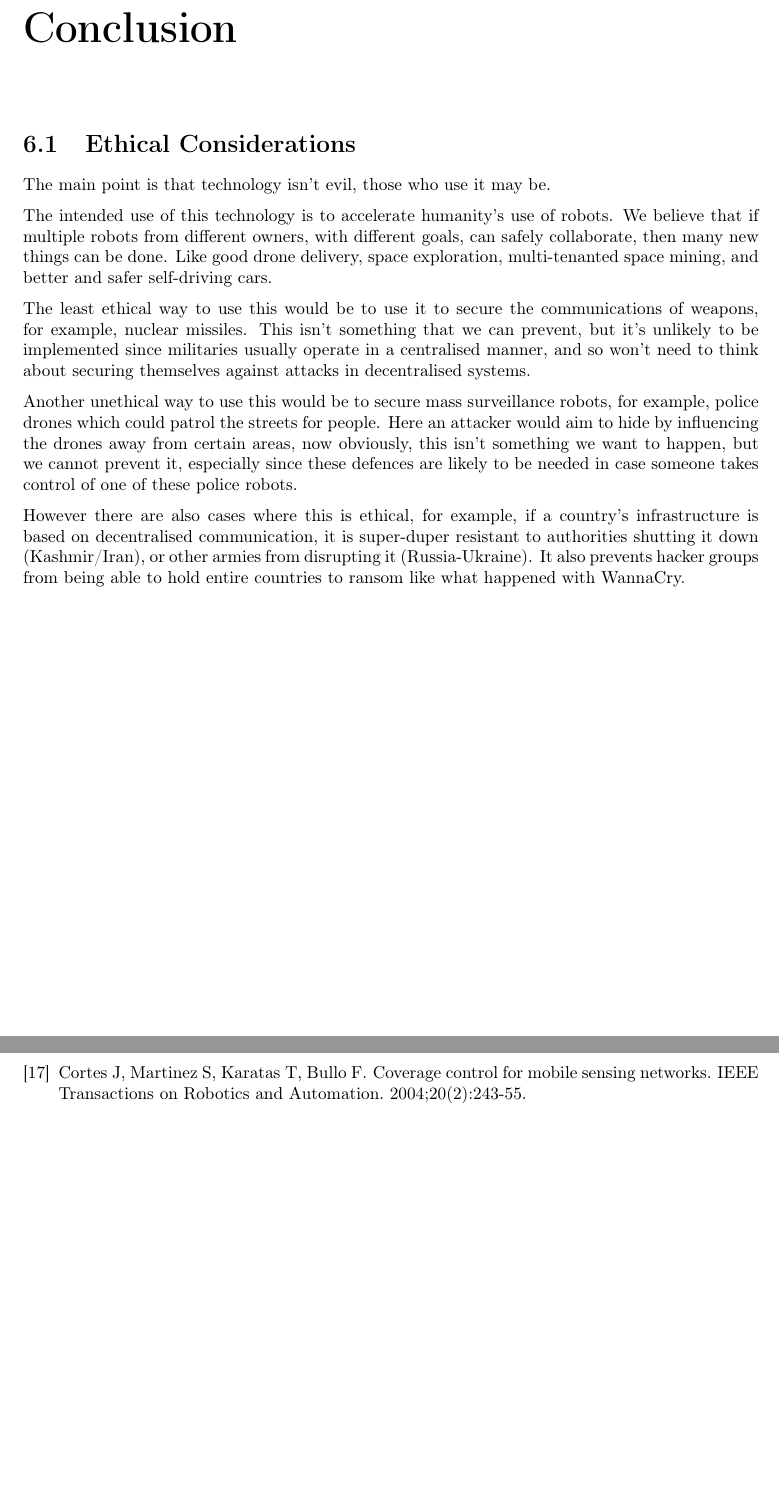
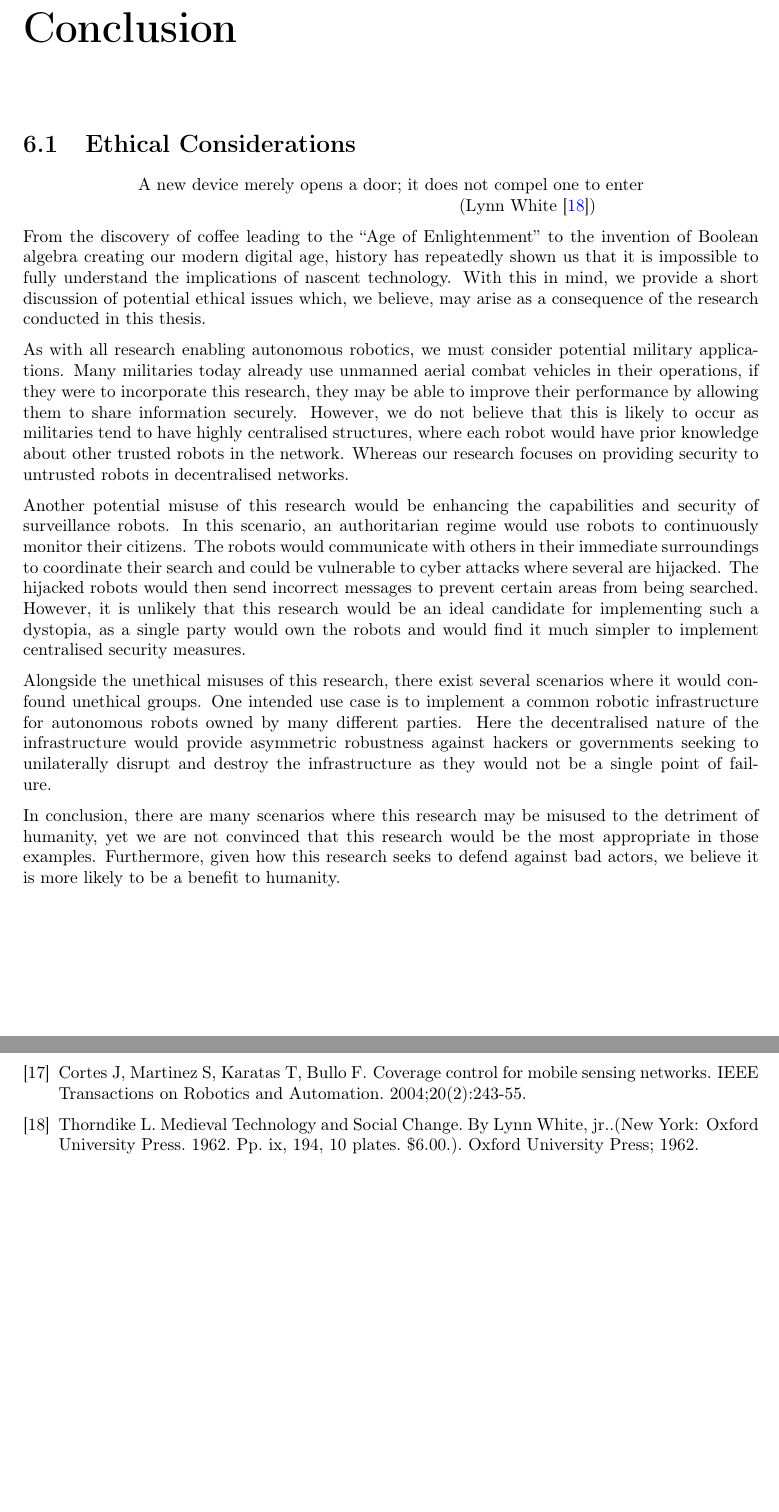
Before and after one commit to Akshat-Tripathi/Thesis, a LaTeX thesis (main.tex, which reads conclusion/conclusion.tex): two parts of pages 19 and 22 of 22, joined at a grey line, cut so that both start at the same text, the shorter picture padded with empty space. Compiled offline with pdfLaTeX.

Commit message:
Added ethics

```diff
--- a/conclusion/conclusion.tex
+++ b/conclusion/conclusion.tex
@@ -2,12 +2,18 @@
 
 \section{Ethical Considerations}
 
-The main point is that technology isn't evil, those who use it may be.
+\begin{quote}
+    \centering
+    A new device merely opens a door; it does not compel one to enter\\
+    \attrib{Lynn White \cite{MedievalTechnology}}
+\end{quote}
 
-The intended use of this technology is to accelerate humanity's use of robots. We believe that if multiple robots from different owners, with different goals, can safely collaborate, then many new things can be done. Like good drone delivery, space exploration, multi-tenanted space mining, and better and safer self-driving cars.
+From the discovery of coffee leading to the ``Age of Enlightenment'' to the invention of Boolean algebra creating our modern digital age, history has repeatedly shown us that it is impossible to fully understand the implications of nascent technology. With this in mind, we provide a short discussion of potential ethical issues which, we believe, may arise as a consequence of the research conducted in this thesis.
 
-The least ethical way to use this would be to use it to secure the communications of weapons, for example, nuclear missiles. This isn't something that we can prevent, but it's unlikely to be implemented since militaries usually operate in a centralised manner, and so won't need to think about securing themselves against attacks in decentralised systems.
+As with all research enabling autonomous robotics, we must consider potential military applications. Many militaries today already use unmanned aerial combat vehicles in their operations, if they were to incorporate this research, they may be able to improve their performance by allowing them to share information securely. However, we do not believe that this is likely to occur as militaries tend to have highly centralised structures, where each robot would have prior knowledge about other trusted robots in the network. Whereas our research focuses on providing security to untrusted robots in decentralised networks.
 
-Another unethical way to use this would be to secure mass surveillance robots, for example, police drones which could patrol the streets for people. Here an attacker would aim to hide by influencing the drones away from certain areas, now obviously, this isn't something we want to happen, but we cannot prevent it, especially since these defences are likely to be needed in case someone takes control of one of these police robots.
+Another potential misuse of this research would be enhancing the capabilities and security of surveillance robots. In this scenario, an authoritarian regime would use robots to continuously monitor their citizens. The robots would communicate with others in their immediate surroundings to coordinate their search and could be vulnerable to cyber attacks where several are hijacked. The hijacked robots would then send incorrect messages to prevent certain areas from being searched. However, it is unlikely that this research would be an ideal candidate for implementing such a dystopia, as a single party would own the robots and would find it much simpler to implement centralised security measures.
 
-However there are also cases where this is ethical, for example, if a country's infrastructure is based on decentralised communication, it is super-duper resistant to authorities shutting it down (Kashmir/Iran), or other armies from disrupting it (Russia-Ukraine). It also prevents hacker groups from being able to hold entire countries to ransom like what happened with WannaCry.
+Alongside the unethical misuses of this research, there exist several scenarios where it would confound unethical groups. One intended use case is to implement a common robotic infrastructure for autonomous robots owned by many different parties. Here the decentralised nature of the infrastructure would provide asymmetric robustness against hackers or governments seeking to unilaterally disrupt and destroy the infrastructure as they would not be a single point of failure.
+
+In conclusion, there are many scenarios where this research may be misused to the detriment of humanity, yet we are not convinced that this research would be the most appropriate in those examples. Furthermore, given how this research seeks to defend against bad actors, we believe it is more likely to be a benefit to humanity.
```
Also changed, not shown: bibs/sample.bib (+25 -0 lines), main.pdf.
